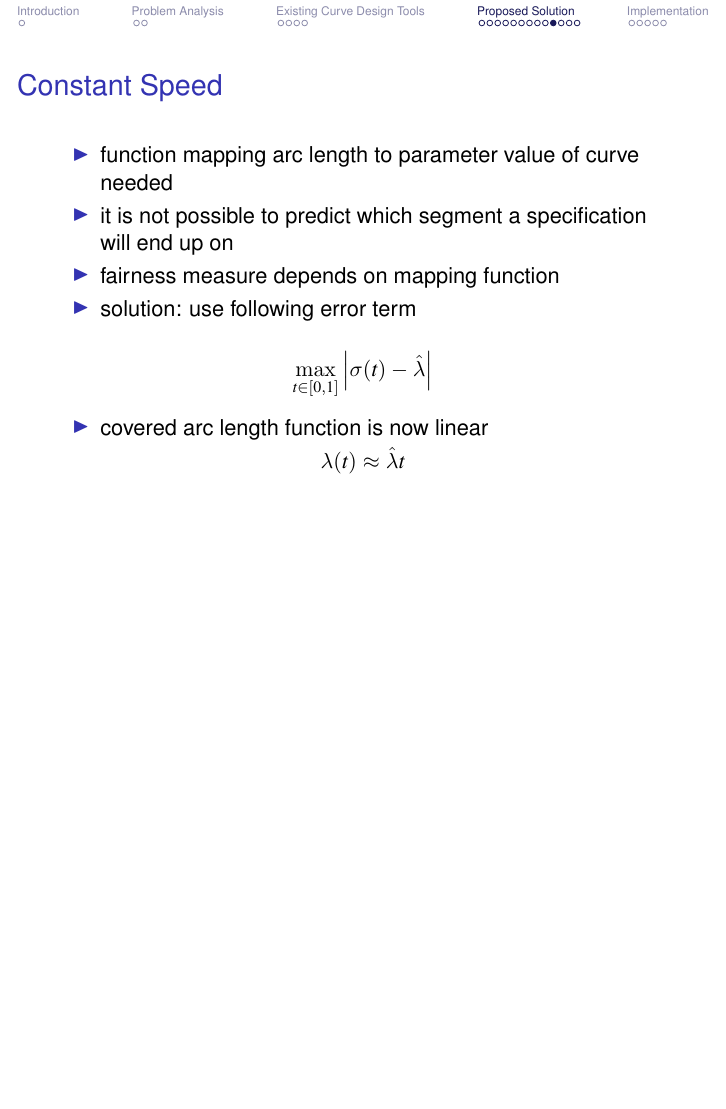
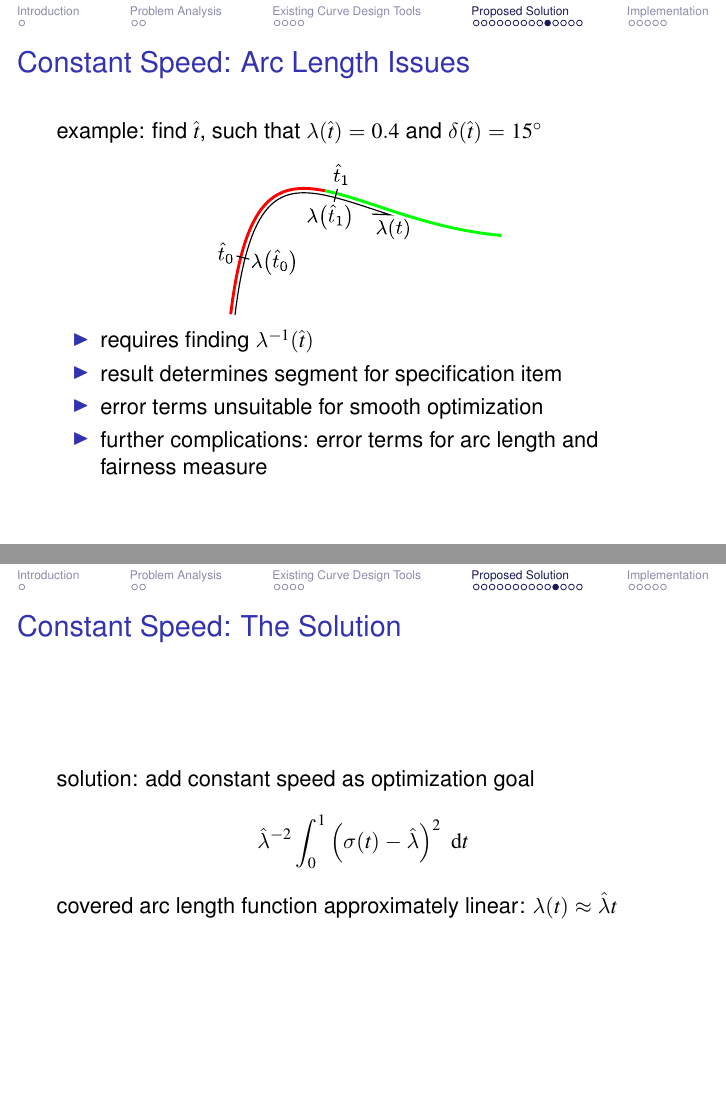
Before and after one commit to julianbrunner/kurve, LaTeX slides (idp/slides/slides.tex): page 18 of 26 before the commit and pages 18 and 19 of 27 after it, the two joined at a grey line, the shorter picture padded with empty space. Compiled offline with pdfLaTeX.

Commit message:
continued working on slides

```diff
--- a/idp/slides/slides.tex
+++ b/idp/slides/slides.tex
@@ -10,7 +10,7 @@
 
 \input{../common/math.tex}     % some math helper macros
 
-\useoutertheme{miniframes}
+\useoutertheme[subsection=false]{miniframes}
 \useinnertheme{default}
 \usecolortheme{default}
 \setbeamertemplate{navigation symbols}
@@ -251,31 +243,25 @@
 		\end{frame}
 
+		\begin{frame}
+			\frametitle{Constant Speed: Arc Length Issues}
+			example: find \(\hat{t}\), such that \(\apply{\lambda}{\hat{t}} = 0.4\) and \(\apply{\delta}{\hat{t}} = 15^\circ\)
+			\center{\includegraphics[width=50mm]{../resources/inverse_covered_arc_length.pdf}}
+			\begin{itemize}
+				\item requires finding \(\apply{\lambda^{-1}}{\hat{t}}\)
+				\item result determines segment for specification item
+				\item error terms unsuitable for smooth optimization
+				\item further complications: error terms for arc length and fairness measure
+			\end{itemize}
+		\end{frame}
 
 		\begin{frame}
-			\frametitle{Constant Speed}
-			\begin{itemize}
-				% specification's positions given as fraction of arc length; doesn't work very well in optimization process
-				\item function mapping arc length to parameter value of curve needed
-				% that function varies with coefficients, hence
-				\item it is not possible to predict which segment a specification will end up on
-				% fairness measure is integral over arc length of curve, hence
-				\item fairness measure depends on mapping function
-				\item solution: use following error term
-			\end{itemize}
-
+			\frametitle{Constant Speed: The Solution}
+			solution: add constant speed as optimization goal
 			\begin{equation*}
-				\max_{t \in \unit} \xa{\apply{\sigma}{t} - \hat{\lambda}}
+				\hat{\lambda}^{-2}\integral{0}{1}{\xp{\apply{\sigma}{t} - \hat{\lambda}}^2}{t}
 			\end{equation*}
 			% cannot be fullfilled exactly by polynomials; hence no zero-error constraints. Implementations using an upper bound on errors and minimization goal were done; the latter yielded better results.
-
-			\begin{itemize}
-				\item covered arc length function is now linear
-			\end{itemize}
-			% because finding a maximum is not very suitable for smooth optimization
-			\begin{equation*}
-				\apply{\lambda}{t} \approx \hat{\lambda}t
-			\end{equation*}
-			% includes scaling in the beginning to make the error term scale invariant
+			covered arc length function approximately linear: \(\apply{\lambda}{t} \approx \hat{\lambda}t\)
 		\end{frame}
 
 		\begin{frame}
```
Also changed, not shown: idp/slides/slides.tex (44 more changed lines).
